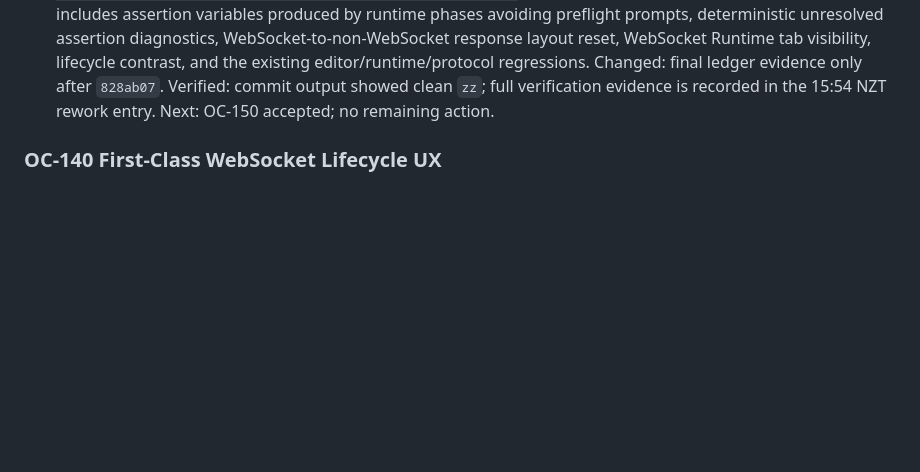
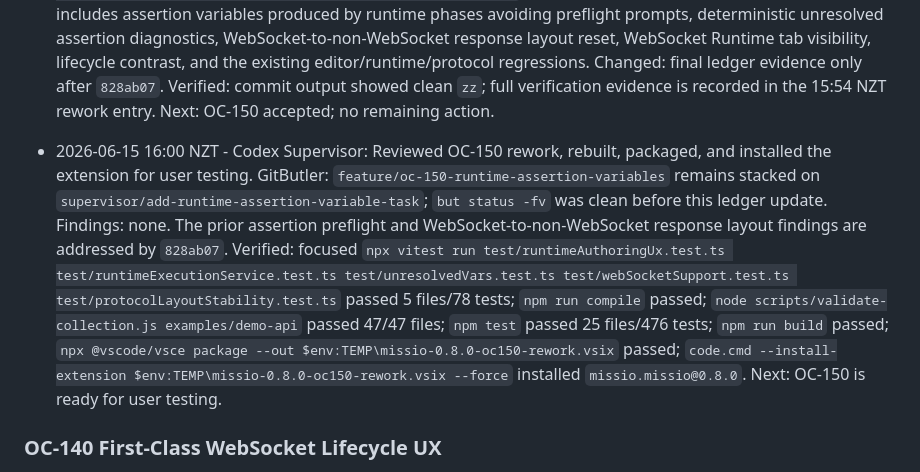
Before and after one commit to cjohnsto-nz/missio, a Markdown page: docs/open-collection-gap-analysis/AGENT_PROGRESS.md, the part around one of its changes. Drawn GitHub-style; blank space fills up the shorter version.

Commit message:
Record OC-150 supervisor install review

```diff
--- a/docs/open-collection-gap-analysis/AGENT_PROGRESS.md
+++ b/docs/open-collection-gap-analysis/AGENT_PROGRESS.md
@@ -194,6 +194,12 @@ Record cross-cutting decisions here so parallel agents do not rediscover them.
   Changed: final ledger evidence only after `828ab07`.
   Verified: commit output showed clean `zz`; full verification evidence is recorded in the 15:54 NZT rework entry.
   Next: OC-150 accepted; no remaining action.
+
+- 2026-06-15 16:00 NZT - Codex Supervisor: Reviewed OC-150 rework, rebuilt, packaged, and installed the extension for user testing.
+  GitButler: `feature/oc-150-runtime-assertion-variables` remains stacked on `supervisor/add-runtime-assertion-variable-task`; `but status -fv` was clean before this ledger update.
+  Findings: none. The prior assertion preflight and WebSocket-to-non-WebSocket response layout findings are addressed by `828ab07`.
+  Verified: focused `npx vitest run test/runtimeAuthoringUx.test.ts test/runtimeExecutionService.test.ts test/unresolvedVars.test.ts test/webSocketSupport.test.ts test/protocolLayoutStability.test.ts` passed 5 files/78 tests; `npm run compile` passed; `node scripts/validate-collection.js examples/demo-api` passed 47/47 files; `npm test` passed 25 files/476 tests; `npm run build` passed; `npx @vscode/vsce package --out $env:TEMP\missio-0.8.0-oc150-rework.vsix` passed; `code.cmd --install-extension $env:TEMP\missio-0.8.0-oc150-rework.vsix --force` installed `missio.missio@0.8.0`.
+  Next: OC-150 is ready for user testing.
 
 ### OC-140 First-Class WebSocket Lifecycle UX
 
```
Also changed, not shown: other parts of docs/open-collection-gap-analysis/AGENT_PROGRESS.md (+1 -1 lines).
